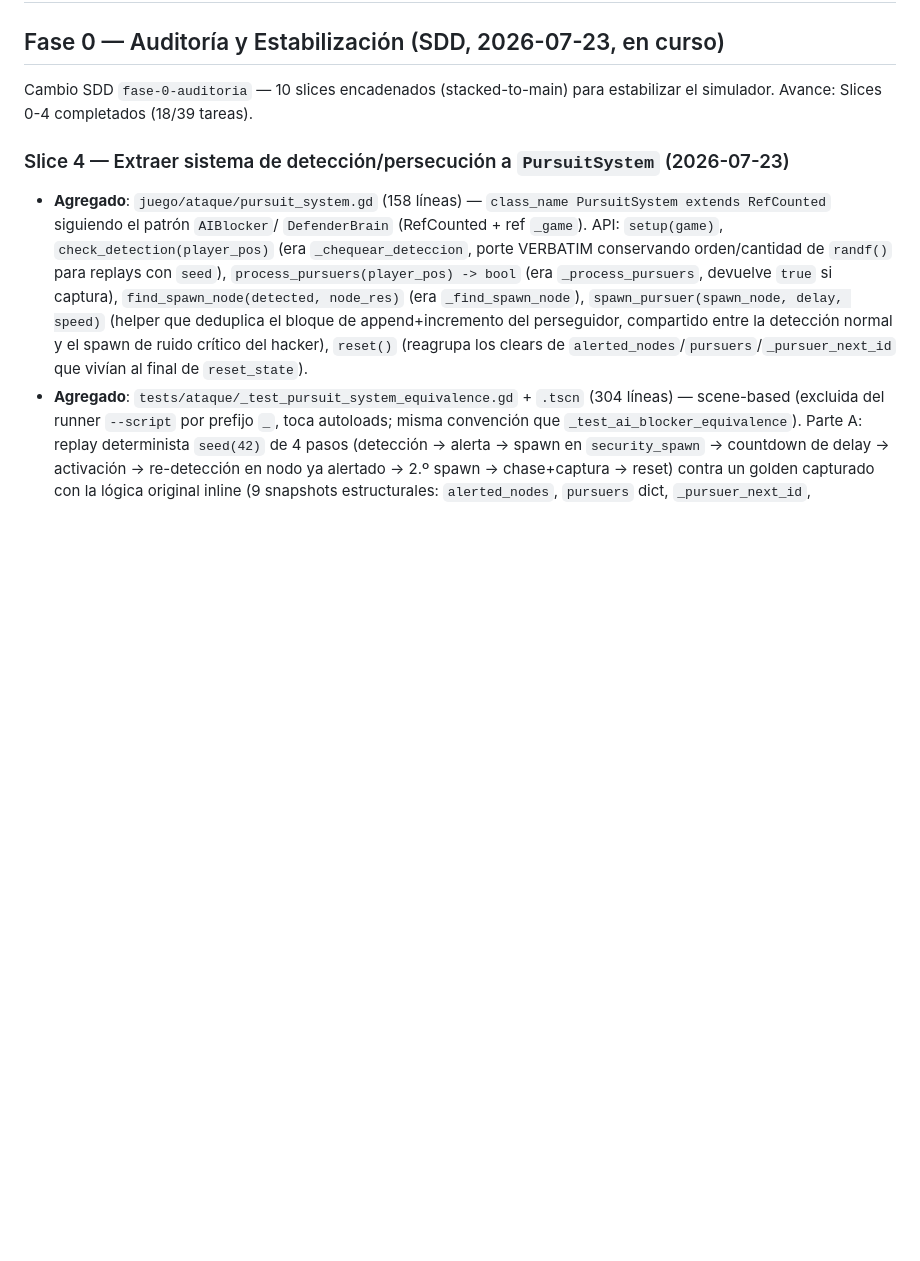
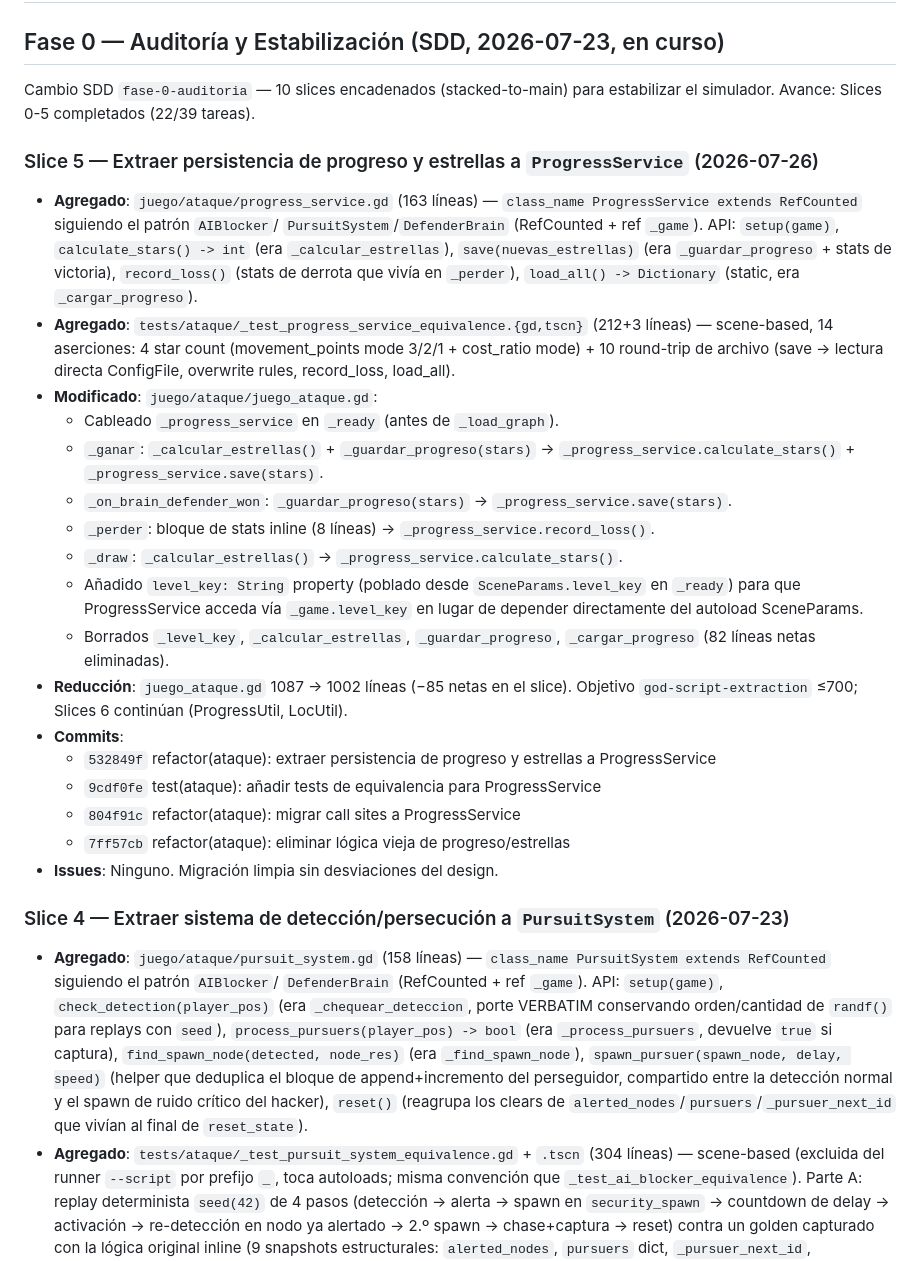
Before and after one commit to Laeoon/vertex, a Markdown page: documentacion/VERTEX/14 - Historial de cambios.md, the part around the change. GitHub-like rendering; blank space fills up the shorter version.

Commit message:
docs(vertex): documentar extracción ProgressService (slice 5)

```diff
--- a/documentacion/VERTEX/14 - Historial de cambios.md
+++ b/documentacion/VERTEX/14 - Historial de cambios.md
@@ -12,7 +12,43 @@ tags:
 ## Fase 0 — Auditoría y Estabilización (SDD, 2026-07-23, en curso)
 
 Cambio SDD `fase-0-auditoria` — 10 slices encadenados (stacked-to-main) para
-estabilizar el simulador. Avance: Slices 0-4 completados (18/39 tareas).
+estabilizar el simulador. Avance: Slices 0-5 completados (22/39 tareas).
+
+### Slice 5 — Extraer persistencia de progreso y estrellas a `ProgressService` (2026-07-26)
+
+- **Agregado**: `juego/ataque/progress_service.gd` (163 líneas) — `class_name
+  ProgressService extends RefCounted` siguiendo el patrón `AIBlocker`/
+  `PursuitSystem`/`DefenderBrain` (RefCounted + ref `_game`). API:
+  `setup(game)`, `calculate_stars() -> int` (era `_calcular_estrellas`),
+  `save(nuevas_estrellas)` (era `_guardar_progreso` + stats de victoria),
+  `record_loss()` (stats de derrota que vivía en `_perder`),
+  `load_all() -> Dictionary` (static, era `_cargar_progreso`).
+- **Agregado**: `tests/ataque/_test_progress_service_equivalence.{gd,tscn}`
+  (212+3 líneas) — scene-based, 14 aserciones: 4 star count (movement_points
+  mode 3/2/1 + cost_ratio mode) + 10 round-trip de archivo (save → lectura
+  directa ConfigFile, overwrite rules, record_loss, load_all).
+- **Modificado**: `juego/ataque/juego_ataque.gd`:
+  - Cableado `_progress_service` en `_ready` (antes de `_load_graph`).
+  - `_ganar`: `_calcular_estrellas()` + `_guardar_progreso(stars)` →
+    `_progress_service.calculate_stars()` + `_progress_service.save(stars)`.
+  - `_on_brain_defender_won`: `_guardar_progreso(stars)` →
+    `_progress_service.save(stars)`.
+  - `_perder`: bloque de stats inline (8 líneas) → `_progress_service.record_loss()`.
+  - `_draw`: `_calcular_estrellas()` → `_progress_service.calculate_stars()`.
+  - Añadido `level_key: String` property (poblado desde `SceneParams.level_key`
+    en `_ready`) para que ProgressService acceda vía `_game.level_key` en
+    lugar de depender directamente del autoload SceneParams.
+  - Borrados `_level_key`, `_calcular_estrellas`, `_guardar_progreso`,
+    `_cargar_progreso` (82 líneas netas eliminadas).
+- **Reducción**: `juego_ataque.gd` 1087 → 1002 líneas (−85 netas en el slice).
+  Objetivo `god-script-extraction` ≤700; Slices 6 continúan (ProgressUtil,
+  LocUtil).
+- **Commits**:
+  - `532849f` refactor(ataque): extraer persistencia de progreso y estrellas a ProgressService
+  - `9cdf0fe` test(ataque): añadir tests de equivalencia para ProgressService
+  - `804f91c` refactor(ataque): migrar call sites a ProgressService
+  - `7ff57cb` refactor(ataque): eliminar lógica vieja de progreso/estrellas
+- **Issues**: Ninguno. Migración limpia sin desviaciones del design.
 
 ### Slice 4 — Extraer sistema de detección/persecución a `PursuitSystem` (2026-07-23)
 
```
Also changed, not shown: documentacion/VERTEX/03 - Arquitectura.md (+22 -1 lines).
